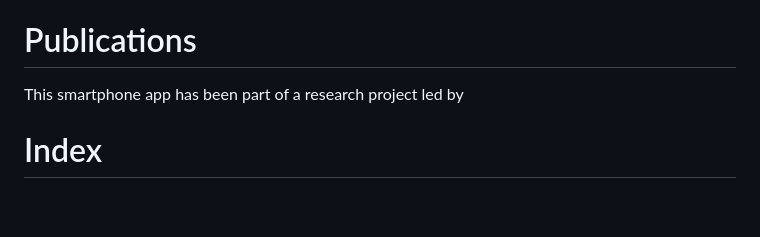
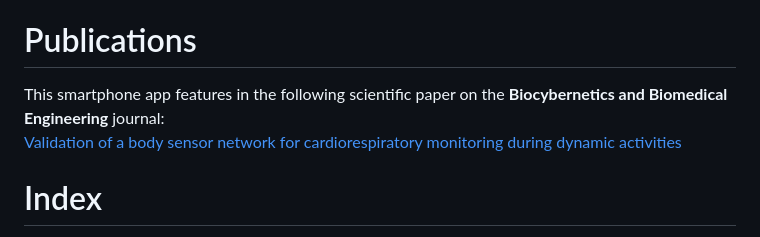
Before and after one commit to MarcoMaestroni/TelemedicineApp, a Markdown page: README.md, the part around the change. Drawn GitHub-style; blank space fills up the shorter version.

```diff
--- a/README.md
+++ b/README.md
@@ -7,7 +7,8 @@ This is the project I realized for my Master Thesis in Biomedical Engineering at
 This work was developed as part of a research project aimed at realising a continuous, real-time acquisition within a telemedicine platform to be used in clinical practice and in particular in respiratory medicine.<br>
 NOTE: These applications are not intended to be downloaded here. The project has been uploaded for demonstration purposes only.
 # Publications
-This smartphone app has been part of a research project led by
+This smartphone app features in the following scientific paper on the **Biocybernetics and Biomedical Engineering** journal:<br>
+[Validation of a body sensor network for cardiorespiratory monitoring during dynamic activities](https://www.sciencedirect.com/science/article/pii/S0208521624000676)
 
 # Index
 - [Telemedicine architecture](#telemedicine-architecture)
```
